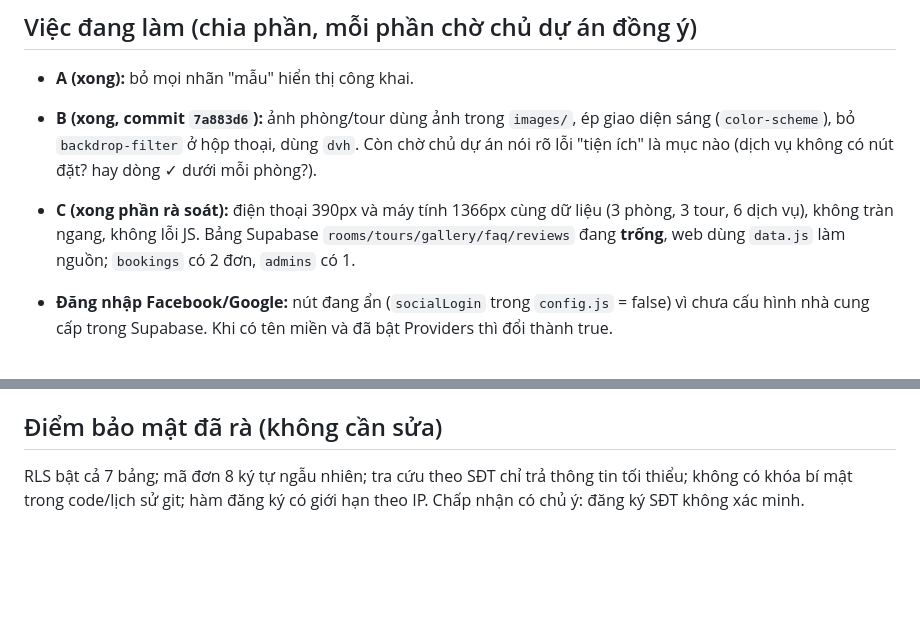
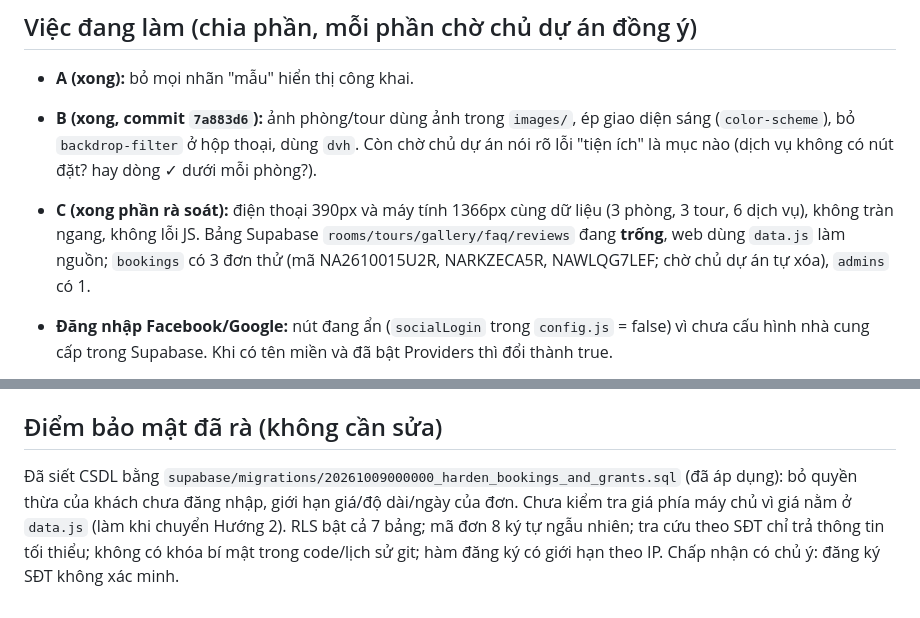
Before and after one commit to lytaothoc1503/webmoi, a Markdown page: CLAUDE.md, 2 parts joined by grey strips. Rendered like a GitHub page; blank space fills up the shorter version.

Commit message:
Cập nhật CLAUDE.md: đã siết CSDL, còn 3 đơn thử
Co-Authored-By: Claude Sonnet 5.5 <noreply@anthropic.com>
Claude-Session: https://claude.ai/code/session_01UCEve9kcFWgddGhY8rh2TX

```diff
--- a/CLAUDE.md
+++ b/CLAUDE.md
@@ -50,7 +50,7 @@ Chủ dự án: **Thóc** (người Việt, mới học code). Dự án: web **N
 ## Việc đang làm (chia phần, mỗi phần chờ chủ dự án đồng ý)
 - **A (xong):** bỏ mọi nhãn "mẫu" hiển thị công khai.
 - **B (xong, commit `7a883d6`):** ảnh phòng/tour dùng ảnh trong `images/`, ép giao diện sáng (`color-scheme`), bỏ `backdrop-filter` ở hộp thoại, dùng `dvh`. Còn chờ chủ dự án nói rõ lỗi "tiện ích" là mục nào (dịch vụ không có nút đặt? hay dòng ✓ dưới mỗi phòng?).
-- **C (xong phần rà soát):** điện thoại 390px và máy tính 1366px cùng dữ liệu (3 phòng, 3 tour, 6 dịch vụ), không tràn ngang, không lỗi JS. Bảng Supabase `rooms/tours/gallery/faq/reviews` đang **trống**, web dùng `data.js` làm nguồn; `bookings` có 2 đơn, `admins` có 1.
+- **C (xong phần rà soát):** điện thoại 390px và máy tính 1366px cùng dữ liệu (3 phòng, 3 tour, 6 dịch vụ), không tràn ngang, không lỗi JS. Bảng Supabase `rooms/tours/gallery/faq/reviews` đang **trống**, web dùng `data.js` làm nguồn; `bookings` có 3 đơn thử (mã NA2610015U2R, NARKZECA5R, NAWLQG7LEF; chờ chủ dự án tự xóa), `admins` có 1.
 
 - **Đăng nhập Facebook/Google:** nút đang ẩn (`socialLogin` trong `config.js` = false) vì chưa cấu hình nhà cung cấp trong Supabase. Khi có tên miền và đã bật Providers thì đổi thành true.
 
@@ -65,4 +65,5 @@ Chủ dự án: **Thóc** (người Việt, mới học code). Dự án: web **N
 6. Hướng 2 (chuyển nội dung sang Supabase): làm sau khi khách đông, xem `supabase/ke-hoach/`.
 
 ## Điểm bảo mật đã rà (không cần sửa)
+Đã siết CSDL bằng `supabase/migrations/20261009000000_harden_bookings_and_grants.sql` (đã áp dụng): bỏ quyền thừa của khách chưa đăng nhập, giới hạn giá/độ dài/ngày của đơn. Chưa kiểm tra giá phía máy chủ vì giá nằm ở `data.js` (làm khi chuyển Hướng 2).
 RLS bật cả 7 bảng; mã đơn 8 ký tự ngẫu nhiên; tra cứu theo SĐT chỉ trả thông tin tối thiểu; không có khóa bí mật trong code/lịch sử git; hàm đăng ký có giới hạn theo IP. Chấp nhận có chủ ý: đăng ký SĐT không xác minh.
```
